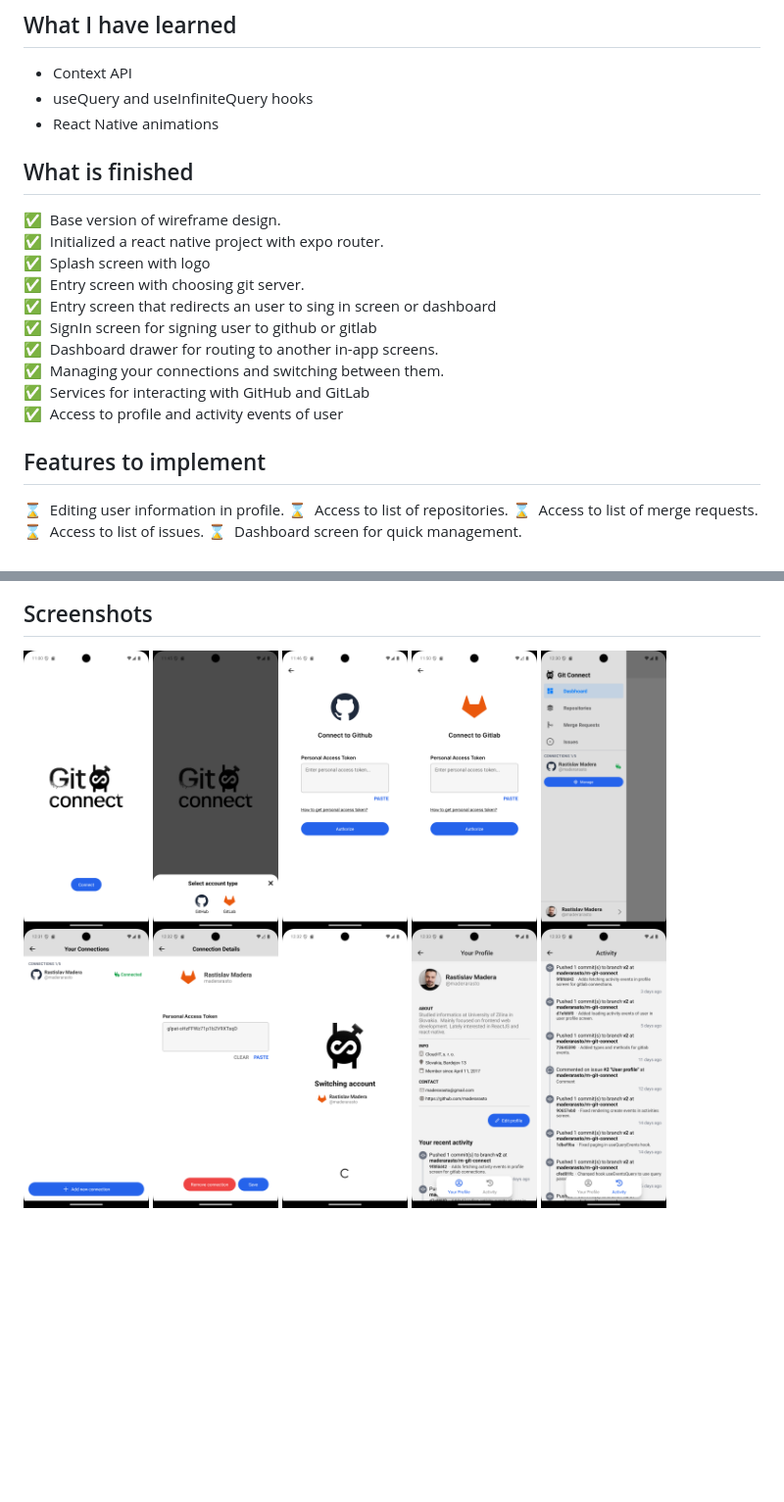
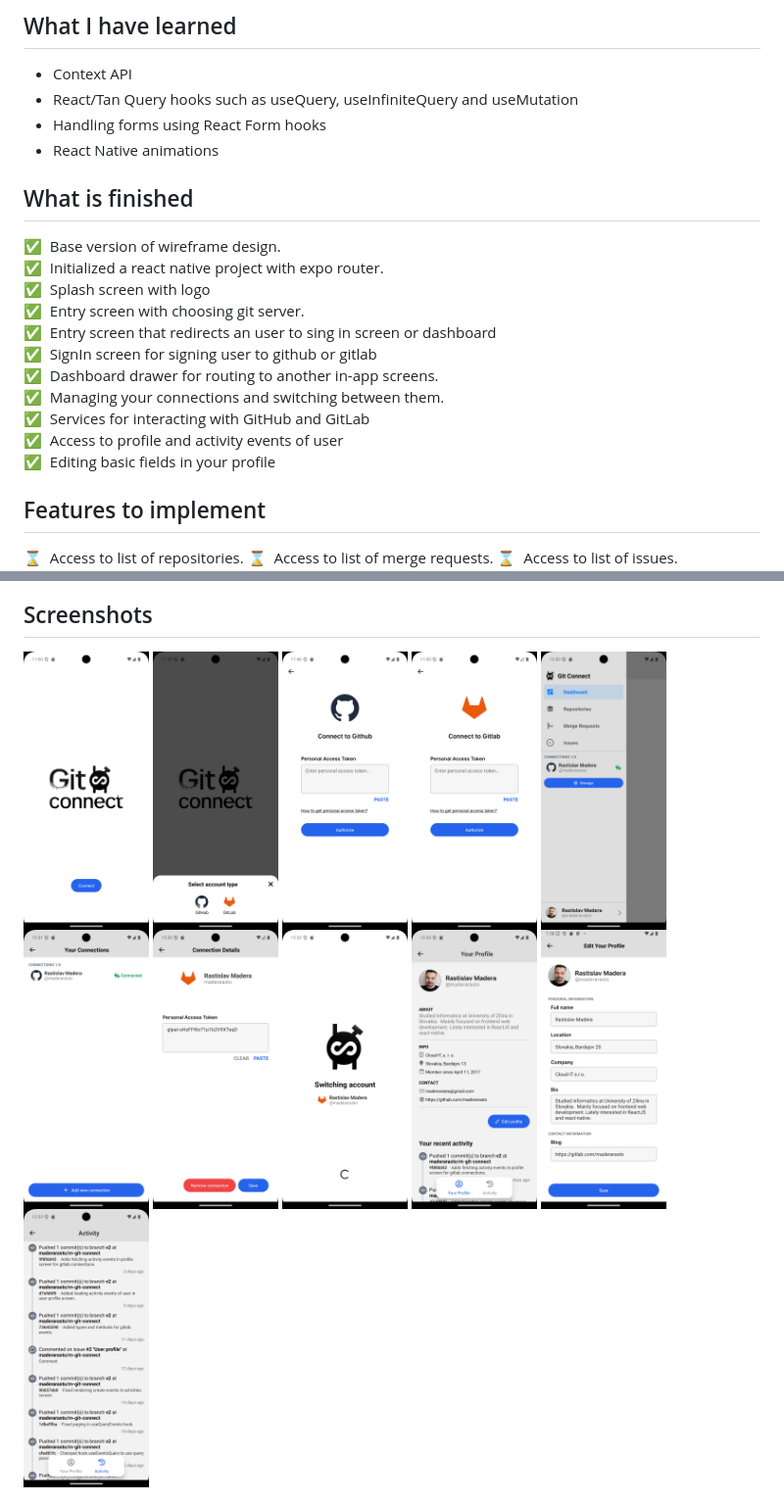
Before and after one commit to maderarasto/rn-git-connect, a Markdown page: readme.md, 2 parts joined by grey strips. Shown: that part at 98% size. GitHub-like rendering; pictures changed too: readme/screenshot_15.png, readme/screenshot_16.png (added); blank space fills up the shorter version.

Commit message:
Added editing basic information in user profile screen.

```diff
--- a/readme.md
+++ b/readme.md
@@ -8,7 +8,8 @@ An idea for this project was to easily maintain project repositories and also us
 
 ## What I have learned
 - Context API
-- useQuery and useInfiniteQuery hooks
+- React/Tan Query hooks such as useQuery, useInfiniteQuery and useMutation
+- Handling forms using React Form hooks
 - React Native animations
 
 ## What is finished
@@ -22,9 +23,9 @@ An idea for this project was to easily maintain project repositories and also us
 :white_check_mark:&nbsp;&nbsp;Managing your connections and switching between them.<br />
 :white_check_mark:&nbsp;&nbsp;Services for interacting with GitHub and GitLab<br />
 :white_check_mark:&nbsp;&nbsp;Access to profile and activity events of user<br />
+:white_check_mark:&nbsp;&nbsp;Editing basic fields in your profile<br />
 
 ## Features to implement
-:hourglass:&nbsp;&nbsp;Editing user information in profile.</br>
 :hourglass:&nbsp;&nbsp;Access to list of repositories.</br>
 :hourglass:&nbsp;&nbsp;Access to list of merge requests.</br>
 :hourglass:&nbsp;&nbsp;Access to list of issues.</br>
@@ -45,9 +46,10 @@ An idea for this project was to easily maintain project repositories and also us
     <img src="readme/screenshot_8.png" width="128" />
     <img src="readme/screenshot_9.png" width="128" />
     <img src="readme/screenshot_10.png" width="128" /> -->
-    <img src="readme/screenshot_11.png" width="128" />
-    <img src="readme/screenshot_12.png" width="128" />
-    <img src="readme/screenshot_13.png" width="128" />
-    <img src="readme/screenshot_14.png" width="128" />
-    <img src="readme/screenshot_15.png" width="128" />
+    <img src="readme/screenshot_11.png" alt="Screenshot of Connection Details Screen" width="128" />
+    <img src="readme/screenshot_12.png" alt="Screenshot of switching accounts" width="128" />
+    <img src="readme/screenshot_13.png" alt="Screenshot of Connections Screen" width="128" />
+    <img src="readme/screenshot_14.png" alt="Screenshot of User Profile Screen" width="128" />
+    <img src="readme/screenshot_15.png" alt="Screenshot of Edit User Profile Screen" width="128" />
+    <img src="readme/screenshot_16.png" alt="Screenshot of User Activity Screen" width="128" />
 </div>
```
Also changed, not shown: other parts of readme.md (+5 -5 lines), 13 other files.
